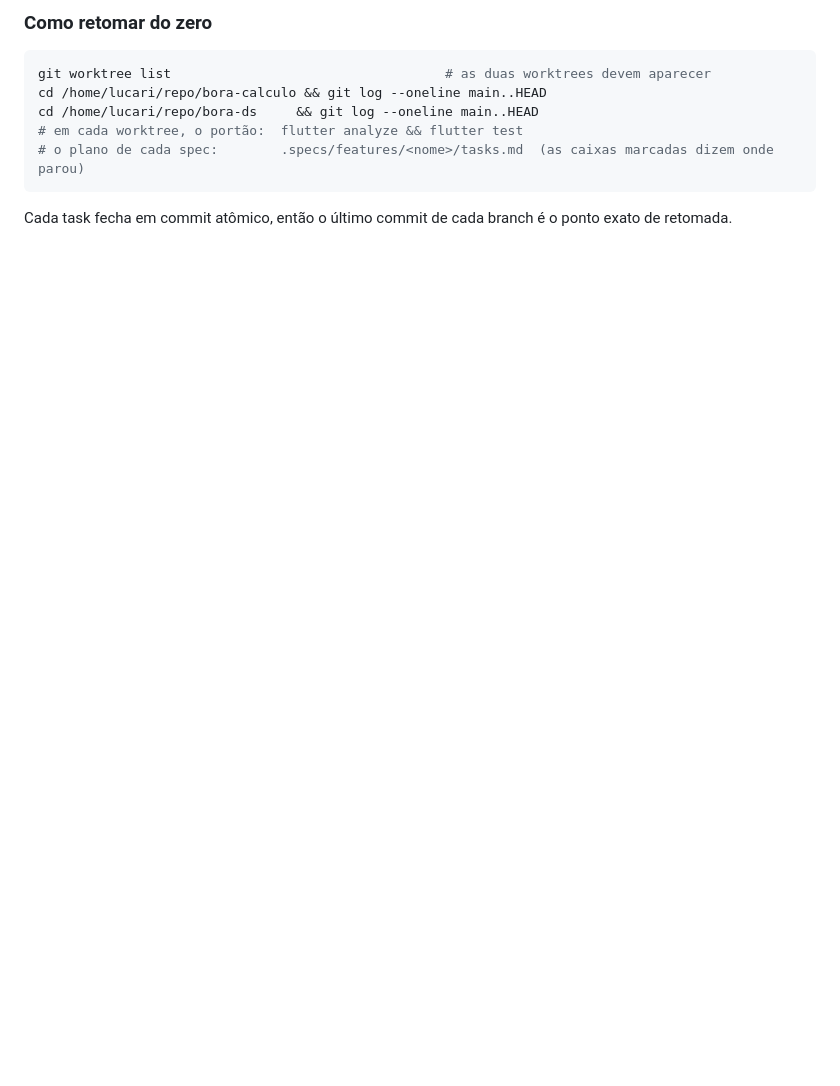
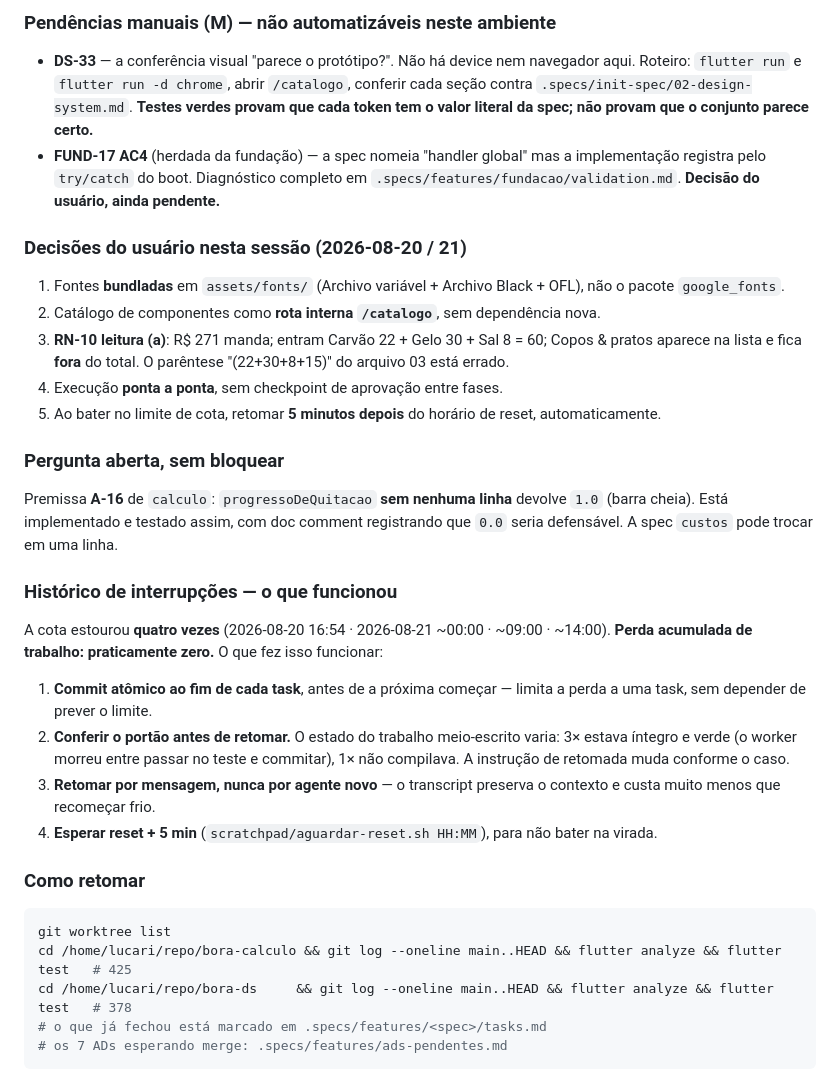
Before and after one commit to danilolucari/bora, a Markdown page: .specs/STATE.md, the part around one of its changes. GitHub-like rendering; blank space fills up the shorter version.

````diff
--- a/.specs/STATE.md
+++ b/.specs/STATE.md
@@ -105,12 +113,36 @@ Regra que faz tudo isso funcionar: **commit atômico ao fim de cada task, antes
 
-### Como retomar do zero
+### Pendências manuais (M) — não automatizáveis neste ambiente
+
+- **DS-33** — a conferência visual "parece o protótipo?". Não há device nem navegador aqui. Roteiro: `flutter run` e `flutter run -d chrome`, abrir `/catalogo`, conferir cada seção contra `.specs/init-spec/02-design-system.md`. **Testes verdes provam que cada token tem o valor literal da spec; não provam que o conjunto parece certo.**
+- **FUND-17 AC4** (herdada da fundação) — a spec nomeia "handler global" mas a implementação registra pelo `try/catch` do boot. Diagnóstico completo em `.specs/features/fundacao/validation.md`. **Decisão do usuário, ainda pendente.**
+
+### Decisões do usuário nesta sessão (2026-08-20 / 21)
+
+1. Fontes **bundladas** em `assets/fonts/` (Archivo variável + Archivo Black + OFL), não o pacote `google_fonts`.
+2. Catálogo de componentes como **rota interna `/catalogo`**, sem dependência nova.
+3. **RN-10 leitura (a)**: R$ 271 manda; entram Carvão 22 + Gelo 30 + Sal 8 = 60; Copos & pratos aparece na lista e fica **fora** do total. O parêntese "(22+30+8+15)" do arquivo 03 está errado.
+4. Execução **ponta a ponta**, sem checkpoint de aprovação entre fases.
+5. Ao bater no limite de cota, retomar **5 minutos depois** do horário de reset, automaticamente.
+
+### Pergunta aberta, sem bloquear
+
+Premissa **A-16** de `calculo`: `progressoDeQuitacao` **sem nenhuma linha** devolve `1.0` (barra cheia). Está implementado e testado assim, com doc comment registrando que `0.0` seria defensável. A spec `custos` pode trocar em uma linha.
+
+### Histórico de interrupções — o que funcionou
+
+A cota estourou **quatro vezes** (2026-08-20 16:54 · 2026-08-21 ~00:00 · ~09:00 · ~14:00). **Perda acumulada de trabalho: praticamente zero.** O que fez isso funcionar:
+
+1. **Commit atômico ao fim de cada task**, antes de a próxima começar — limita a perda a uma task, sem depender de prever o limite.
+2. **Conferir o portão antes de retomar.** O estado do trabalho meio-escrito varia: 3× estava íntegro e verde (o worker morreu entre passar no teste e commitar), 1× não compilava. A instrução de retomada muda conforme o caso.
+3. **Retomar por mensagem, nunca por agente novo** — o transcript preserva o contexto e custa muito menos que recomeçar frio.
+4. **Esperar reset + 5 min** (`scratchpad/aguardar-reset.sh HH:MM`), para não bater na virada.
+
+### Como retomar
 
 ```bash
-git worktree list                                   # as duas worktrees devem aparecer
-cd /home/lucari/repo/bora-calculo && git log --oneline main..HEAD
-cd /home/lucari/repo/bora-ds     && git log --oneline main..HEAD
-# em cada worktree, o portão:  flutter analyze && flutter test
-# o plano de cada spec:        .specs/features/<nome>/tasks.md  (as caixas marcadas dizem onde parou)
+git worktree list
+cd /home/lucari/repo/bora-calculo && git log --oneline main..HEAD && flutter analyze && flutter test   # 425
+cd /home/lucari/repo/bora-ds     && git log --oneline main..HEAD && flutter analyze && flutter test   # 378
+# o que já fechou está marcado em .specs/features/<spec>/tasks.md
+# os 7 ADs esperando merge: .specs/features/ads-pendentes.md
 ```
-
-Cada task fecha em commit atômico, então o último commit de cada branch é o ponto exato de retomada.
````
Also changed, not shown: other parts of .specs/STATE.md (+37 -29 lines).
